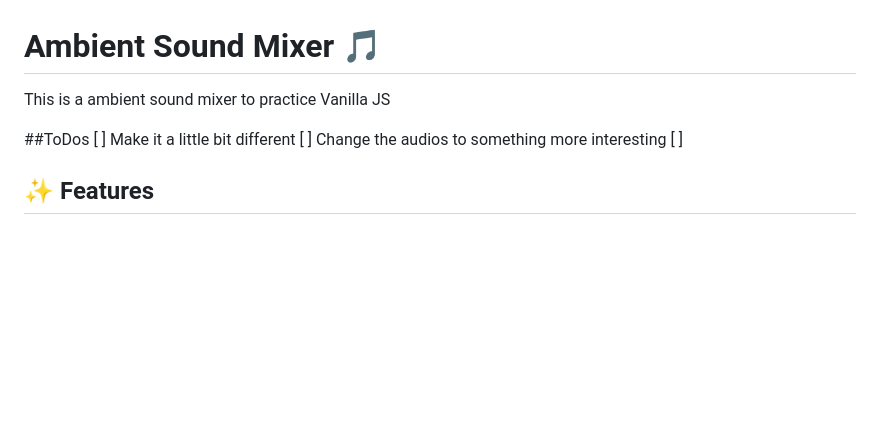
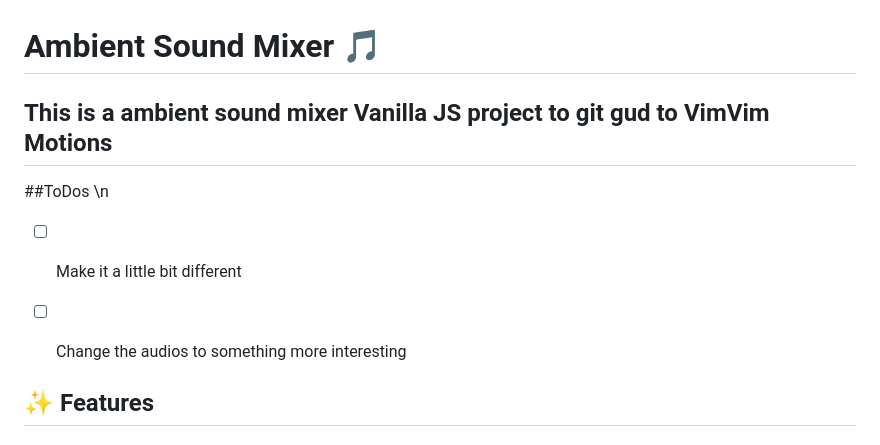
Before and after one commit to NikosZoros3533/ambient-sound-mixer, a Markdown page: README.md, the part around the change. Drawn GitHub-style; blank space fills up the shorter version.

Commit message:
readme.v2

```diff
--- a/README.md
+++ b/README.md
@@ -1,11 +1,11 @@
 # Ambient Sound Mixer 🎵
 
-This is a ambient sound mixer to practice Vanilla JS
+## This is a ambient sound mixer Vanilla JS project to git gud to <font color="green">Vim</font>Vim Motions
 
-##ToDos
-[ ] Make it a little bit different
-[ ] Change the audios to something more interesting
-[ ]
+##ToDos \\n
+-[ ] Make it a little bit different
+-[ ] Change the audios to something more interesting
+
 
 ## ✨ Features
 
```
